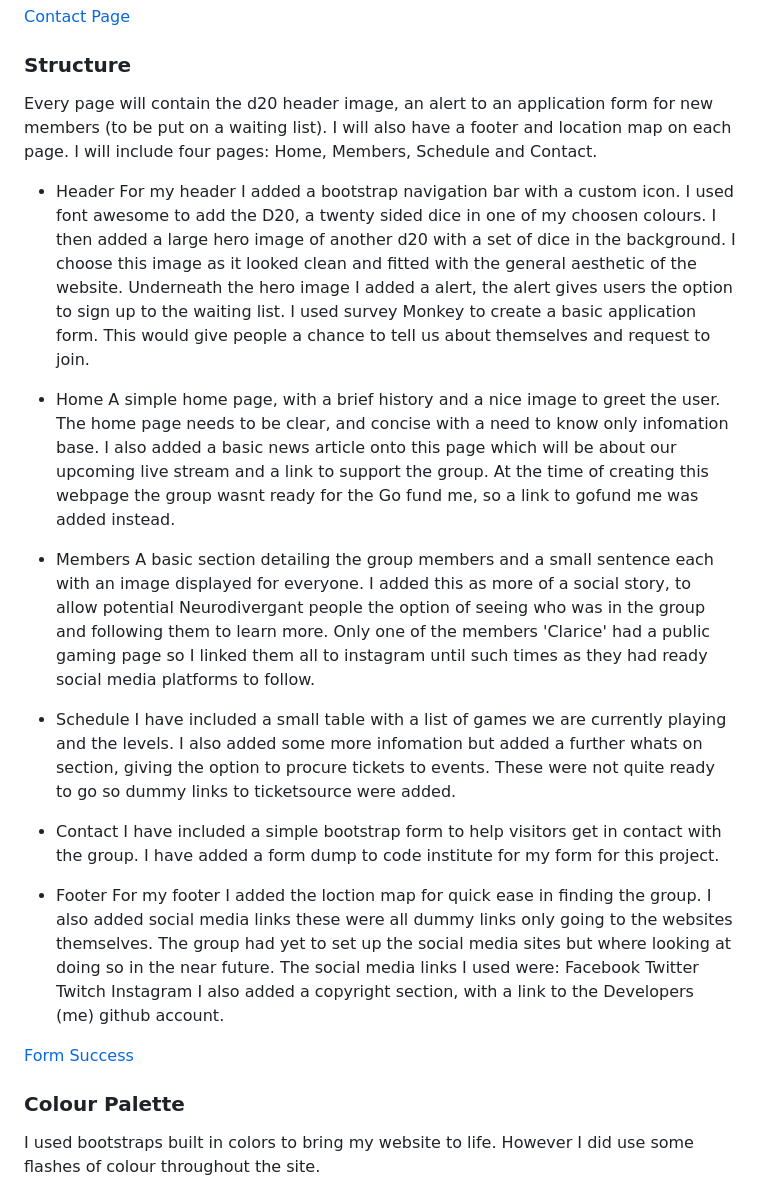
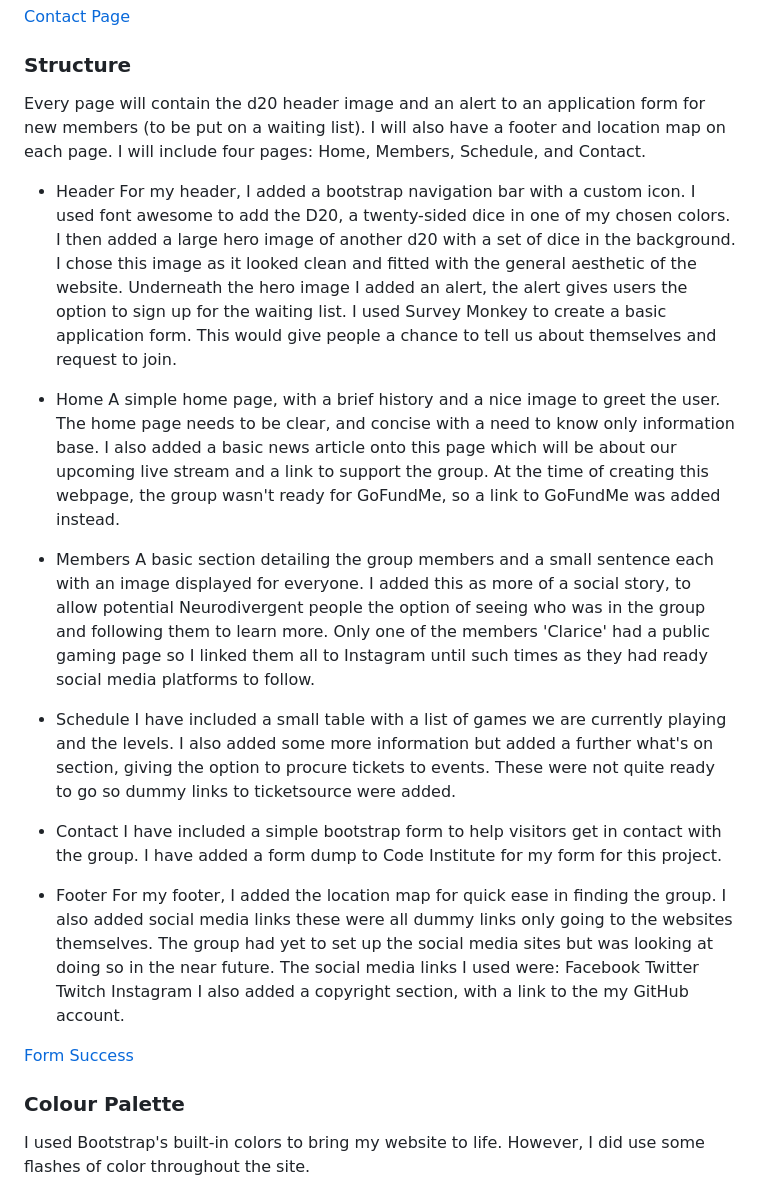
Before and after one commit to ClariceBoldDev/M1-JavelinPolishers, a Markdown page: README.md, the part around one of its changes. Rendered like a GitHub page.

```diff
--- a/README.md
+++ b/README.md
@@ -169,40 +169,40 @@ The visual look of the website is very important. As many of the group is Neurod
 
 ### Structure
 
-Every page will contain the d20 header image, an alert to an application form for new members (to be put on a waiting list). I will also have a footer and location map on each page. I will include four pages: Home, Members, Schedule and Contact.
+Every page will contain the d20 header image and an alert to an application form for new members (to be put on a waiting list). I will also have a footer and location map on each page. I will include four pages: Home, Members, Schedule, and Contact.
 
 - Header
-  For my header I added a bootstrap navigation bar with a custom icon. I used font awesome to add the D20, a twenty sided dice in one of my choosen colours. I then added a large hero image of another d20 with a set of dice in the background. I choose this image as it looked clean and fitted with the general aesthetic of the website. Underneath the hero image I added a alert, the alert gives users the option to sign up to the waiting list.
-  I used survey Monkey to create a basic application form. This would give people a chance to tell us about themselves and request to join.
+  For my header, I added a bootstrap navigation bar with a custom icon. I used font awesome to add the D20, a twenty-sided dice in one of my chosen colors. I then added a large hero image of another d20 with a set of dice in the background. I chose this image as it looked clean and fitted with the general aesthetic of the website. Underneath the hero image I added an alert, the alert gives users the option to sign up for the waiting list.
+  I used Survey Monkey to create a basic application form. This would give people a chance to tell us about themselves and request to join.
 
 - Home
   A simple home page, with a brief history and a nice image to greet the user.
-  The home page needs to be clear, and concise with a need to know only infomation base.
-  I also added a basic news article onto this page which will be about our upcoming live stream and a link to support the group. At the time of creating this webpage the group wasnt ready for the Go fund me, so a link to gofund me was added instead.
+  The home page needs to be clear, and concise with a need to know only information base.
+  I also added a basic news article onto this page which will be about our upcoming live stream and a link to support the group. At the time of creating this webpage, the group wasn't ready for GoFundMe, so a link to GoFundMe was added instead.
 
 - Members
-  A basic section detailing the group members and a small sentence each with an image displayed for everyone. I added this as more of a social story, to allow potential Neurodivergant people the option of seeing who was in the group and following them to learn more. Only one of the members 'Clarice' had a public gaming page so I linked them all to instagram until such times as they had ready social media platforms to follow.
+  A basic section detailing the group members and a small sentence each with an image displayed for everyone. I added this as more of a social story, to allow potential Neurodivergent people the option of seeing who was in the group and following them to learn more. Only one of the members 'Clarice' had a public gaming page so I linked them all to Instagram until such times as they had ready social media platforms to follow.
 
 - Schedule
-  I have included a small table with a list of games we are currently playing and the levels. I also added some more infomation but added a further whats on section, giving the option to procure tickets to events. These were not quite ready to go so dummy links to ticketsource were added.
+  I have included a small table with a list of games we are currently playing and the levels. I also added some more information but added a further what's on section, giving the option to procure tickets to events. These were not quite ready to go so dummy links to ticketsource were added.
 
 - Contact
-  I have included a simple bootstrap form to help visitors get in contact with the group. I have added a form dump to code institute for my form for this project.
+  I have included a simple bootstrap form to help visitors get in contact with the group. I have added a form dump to Code Institute for my form for this project.
 
 - Footer
-  For my footer I added the loction map for quick ease in finding the group. I also added social media links these were all dummy links only going to the websites themselves. The group had yet to set up the social media sites but where looking at doing so in the near future.
+  For my footer, I added the location map for quick ease in finding the group. I also added social media links these were all dummy links only going to the websites themselves. The group had yet to set up the social media sites but was looking at doing so in the near future.
   The social media links I used were:
   Facebook
   Twitter
   Twitch
   Instagram
-  I also added a copyright section, with a link to the Developers (me) github account.
+  I also added a copyright section, with a link to the my GitHub account.
 
 [Form Success](assets/images/form-success.jpg "Form Dump Success")
 
 ### Colour Palette
 
-I used bootstraps built in colors to bring my website to life. However I did use some flashes of colour throughout the site.
+I used Bootstrap's built-in colors to bring my website to life. However, I did use some flashes of color throughout the site.
 
 ![Color Palette](assets/images/palette.png "a title")
 
```
Also changed, not shown: other parts of README.md (+47 -47 lines).
